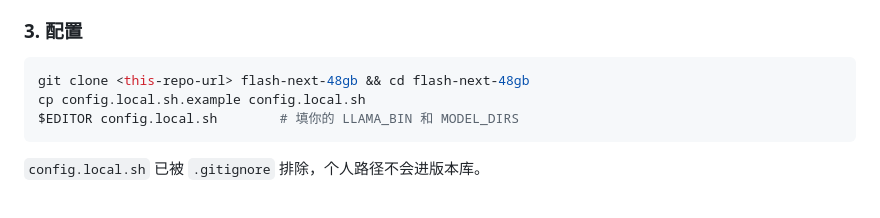
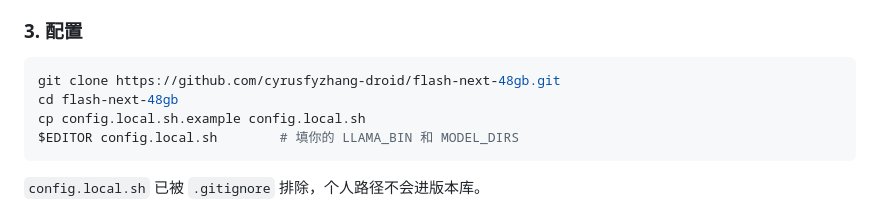
Before and after one commit to cyrusfyzhang-droid/flash-next-48gb, a Markdown page: README.md, the part around the change. Drawn GitHub-style.

Commit message:
Update clone URL and remote to cyrusfyzhang-droid/flash-next-48gb

````diff
--- a/README.md
+++ b/README.md
@@ -156,7 +156,8 @@ hf download ISTA-DASLab/Qwen3.8-Flash-Next-GSQ-RCO-GGUF \
 ### 3. 配置
 
 ```sh
-git clone <this-repo-url> flash-next-48gb && cd flash-next-48gb
+git clone https://github.com/cyrusfyzhang-droid/flash-next-48gb.git
+cd flash-next-48gb
 cp config.local.sh.example config.local.sh
 $EDITOR config.local.sh        # 填你的 LLAMA_BIN 和 MODEL_DIRS
 ```
````
